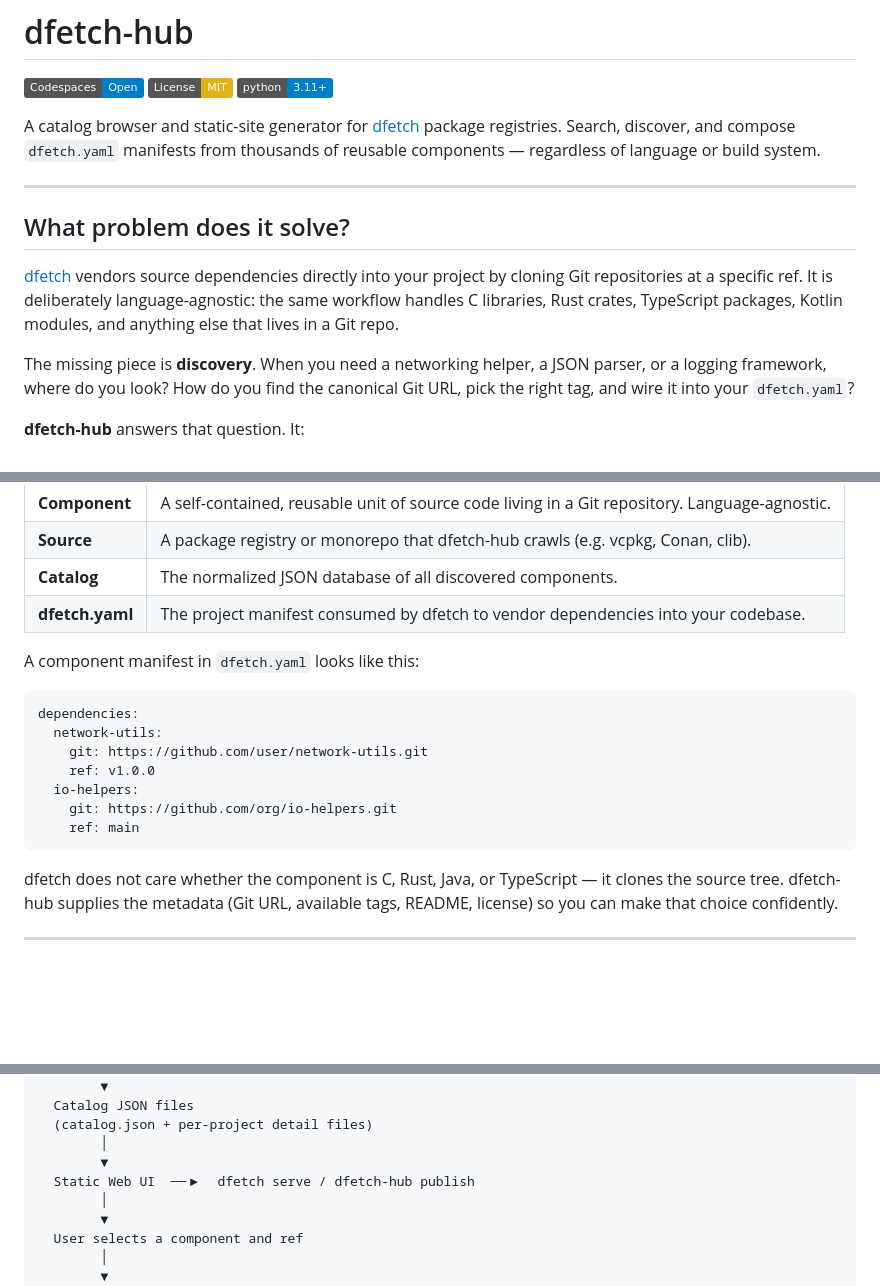
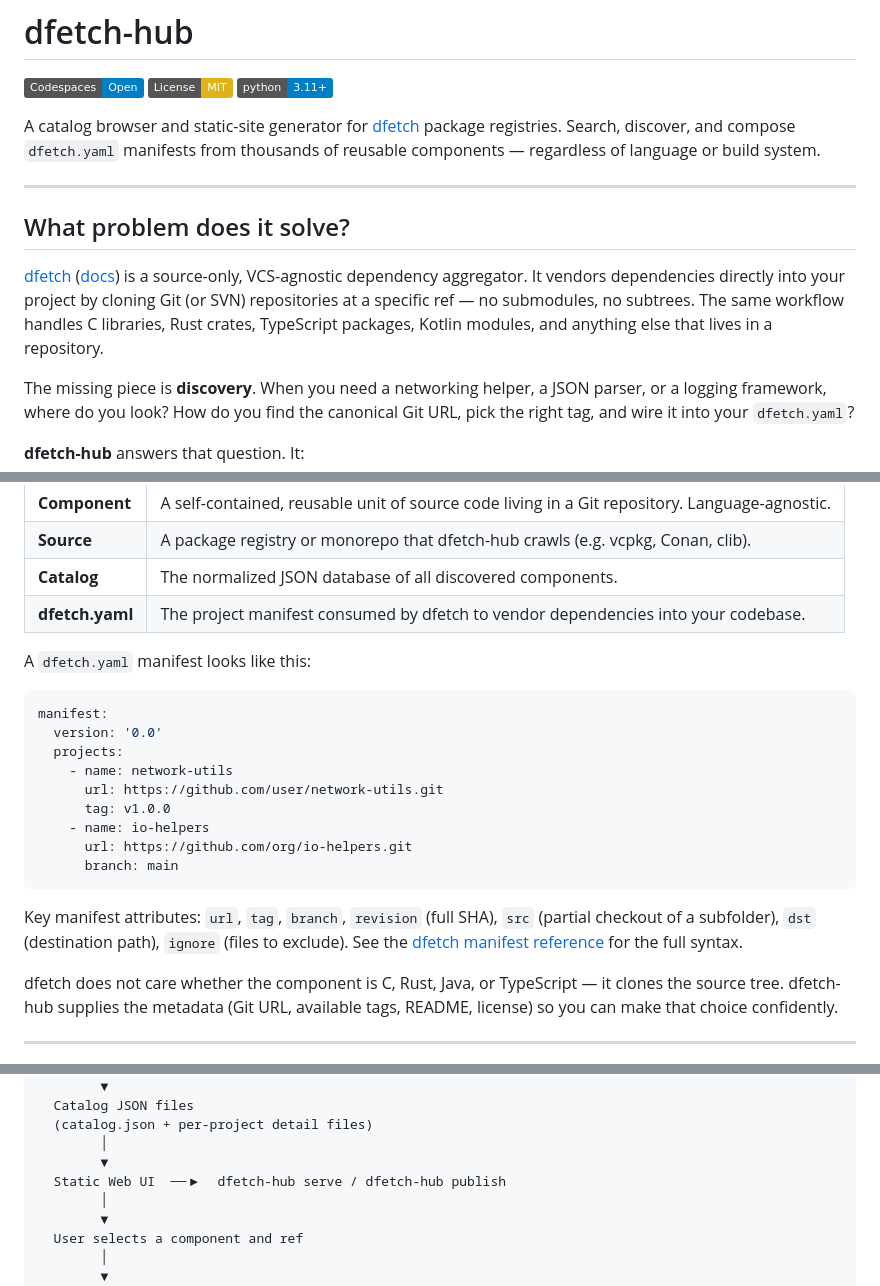
Before and after one commit to dfetch-org/dfetch-hub, a Markdown page: README.md, 3 parts joined by grey strips. GitHub-like rendering; badges without logos; blank space fills up the shorter version.

Commit message:
docs: fix dfetch links and correct dfetch.yaml manifest format
- Replace invented dfetch.nl URL with the real homepage
  (https://dfetch-org.github.io/) and add link to the docs
  (https://dfetch.readthedocs.io/)
- Fix dfetch description: VCS-agnostic source-only aggregator,
  supports both Git and SVN
- Replace the made-up `dependencies:` manifest syntax with the
  correct `manifest: / projects:` format including tag/branch/url
- Add link to the dfetch manifest reference docs
- Fix stray `dfetch serve` → `dfetch-hub serve` in workflow diagram

https://claude.ai/code/session_01VT7uCekdSNSc1eUCPSyuXm

````diff
--- a/README.md
+++ b/README.md
@@ -12,10 +12,11 @@ regardless of language or build system.
 
 ## What problem does it solve?
 
-[dfetch](https://dfetch.nl) vendors source dependencies directly into your project by cloning
-Git repositories at a specific ref. It is deliberately language-agnostic: the same workflow
-handles C libraries, Rust crates, TypeScript packages, Kotlin modules, and anything else that
-lives in a Git repo.
+[dfetch](https://dfetch-org.github.io/) ([docs](https://dfetch.readthedocs.io/)) is a
+source-only, VCS-agnostic dependency aggregator. It vendors dependencies directly into your
+project by cloning Git (or SVN) repositories at a specific ref — no submodules, no subtrees.
+The same workflow handles C libraries, Rust crates, TypeScript packages, Kotlin modules, and
+anything else that lives in a repository.
 
 The missing piece is **discovery**. When you need a networking helper, a JSON parser, or a
 logging framework, where do you look? How do you find the canonical Git URL, pick the right
@@ -44,17 +45,24 @@ and copy the `dfetch.yaml` snippet that vendors it into your project.
 | **Catalog** | The normalized JSON database of all discovered components. |
 | **dfetch.yaml** | The project manifest consumed by dfetch to vendor dependencies into your codebase. |
 
-A component manifest in `dfetch.yaml` looks like this:
+A `dfetch.yaml` manifest looks like this:
 
 ```yaml
-dependencies:
-  network-utils:
-    git: https://github.com/user/network-utils.git
-    ref: v1.0.0
-  io-helpers:
-    git: https://github.com/org/io-helpers.git
-    ref: main
+manifest:
+  version: '0.0'
+  projects:
+    - name: network-utils
+      url: https://github.com/user/network-utils.git
+      tag: v1.0.0
+    - name: io-helpers
+      url: https://github.com/org/io-helpers.git
+      branch: main
 ```
+
+Key manifest attributes: `url`, `tag`, `branch`, `revision` (full SHA), `src` (partial
+checkout of a subfolder), `dst` (destination path), `ignore` (files to exclude).
+See the [dfetch manifest reference](https://dfetch.readthedocs.io/en/latest/manifest.html)
+for the full syntax.
 
 dfetch does not care whether the component is C, Rust, Java, or TypeScript — it clones the
 source tree. dfetch-hub supplies the metadata (Git URL, available tags, README, license) so
@@ -215,7 +223,7 @@ Git Repos (any language)
   (catalog.json + per-project detail files)
         │
         ▼
-  Static Web UI  ──▶  dfetch serve / dfetch-hub publish
+  Static Web UI  ──▶  dfetch-hub serve / dfetch-hub publish
         │
         ▼
   User selects a component and ref
````
Also changed, not shown: other parts of README.md (+1 -1 lines).
